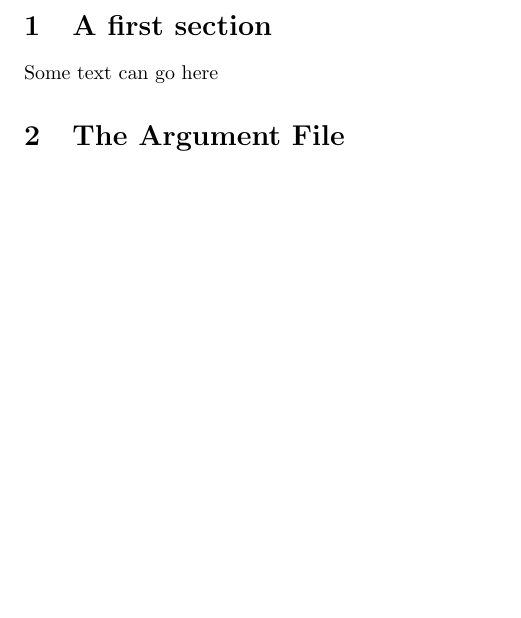
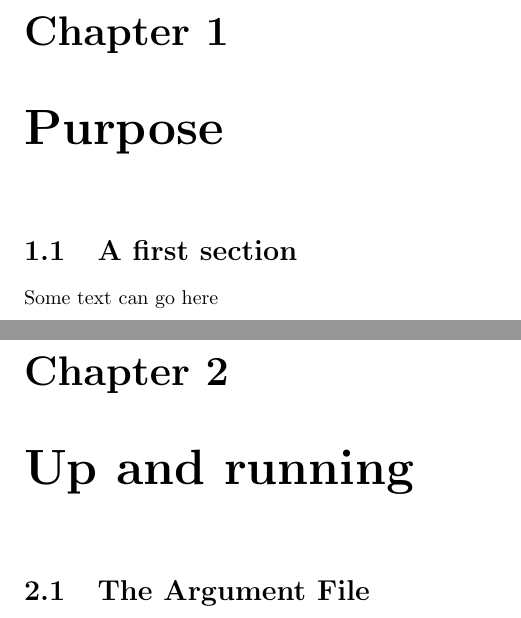
Before and after one commit to jdymacek/megpath, a LaTeX document (doc/user.tex): part of the page before the commit and two parts of pages 1 and 2 of 2 after it, the two joined at a grey line, cut at the place of the change, the shorter picture padded with empty space. Compiled offline with pdfLaTeX.

Commit message:
user.tex

```diff
--- a/doc/user.tex
+++ b/doc/user.tex
@@ -1,10 +1,11 @@
-\documentclass[10pt]{article}
+\documentclass[10pt]{report}
 \usepackage[top=1in, bottom=1in, left=1in, right=1in]{geometry}
 
 \begin{document}
+\chapter{Purpose}
 \section{A first section}
 Some text can go here
-
+\chapter{Up and running}
 \section{The Argument File}
 Argument files are great but why do we have them?
 \subsection{Required Arguments}
```
